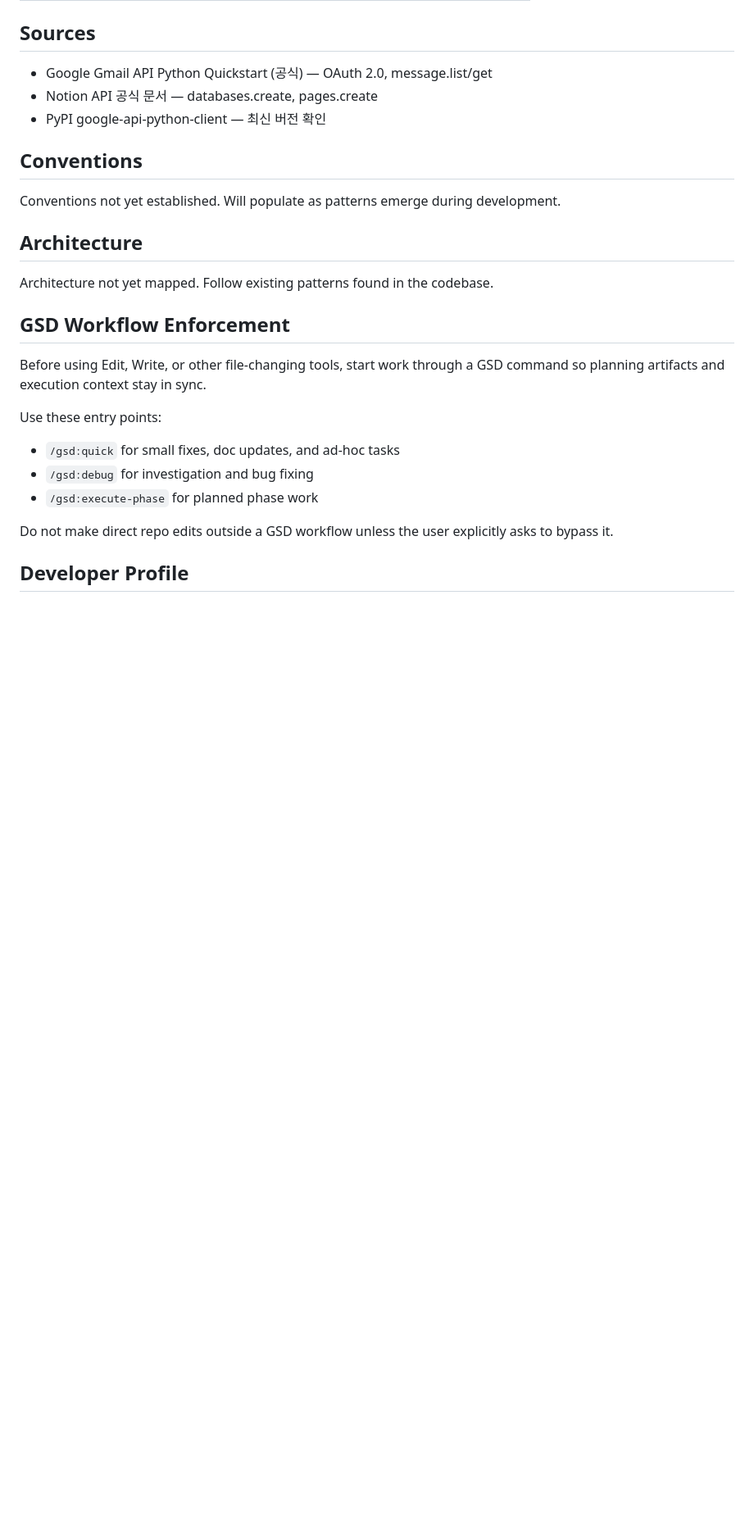
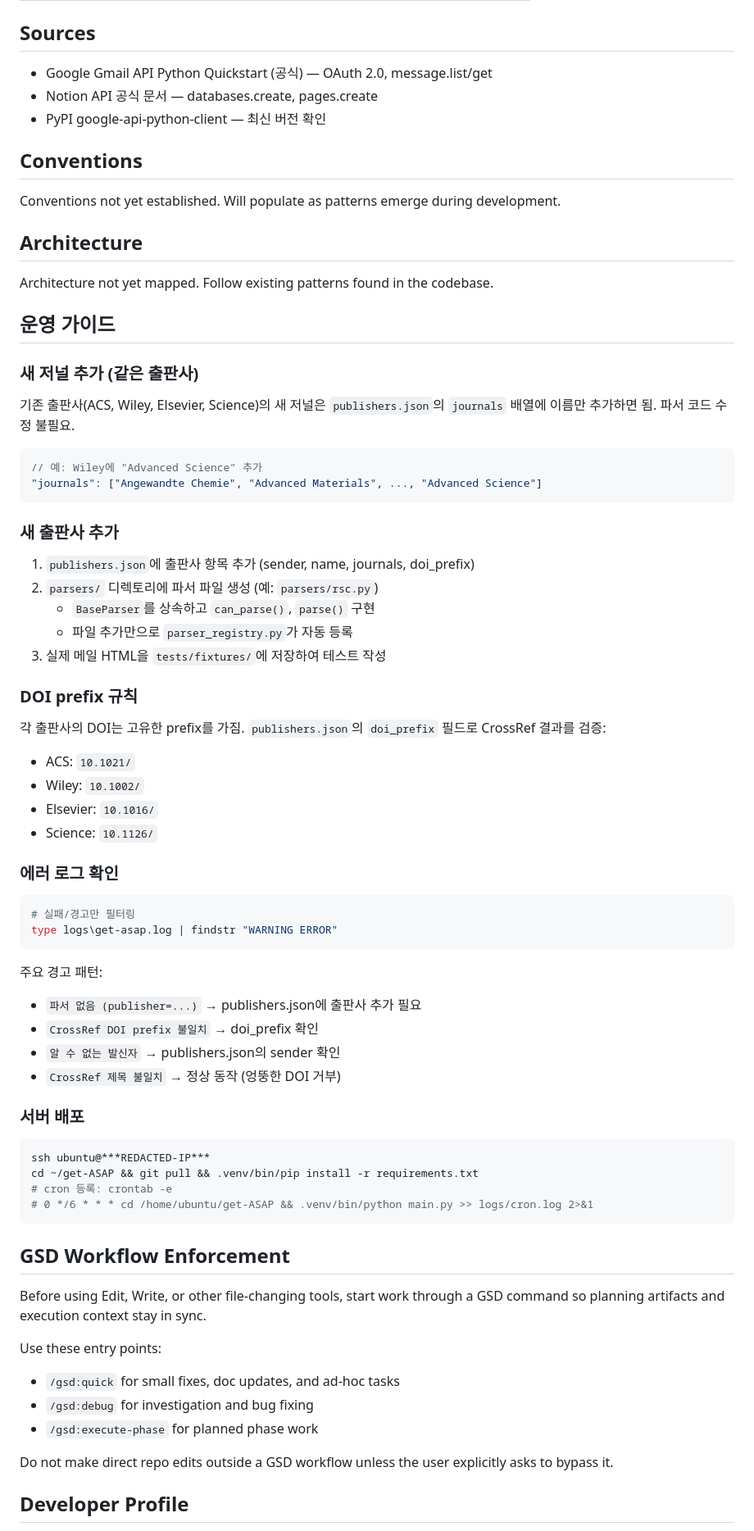
Before and after one commit to hydrochan/get-ASAP, a Markdown page: CLAUDE.md, the part around the change. Shown at 82% size. Rendered like a GitHub page; blank space fills up the shorter version.

Commit message:
docs: add 운영 가이드 to CLAUDE.md
새 저널/출판사 추가 방법, DOI prefix 규칙, 에러 로그 확인, 서버 배포 절차 문서화

Co-Authored-By: Claude Opus 4.6 (1M context) <noreply@anthropic.com>

````diff
--- a/CLAUDE.md
+++ b/CLAUDE.md
@@ -86,6 +86,48 @@ Conventions not yet established. Will populate as patterns emerge during develop
 Architecture not yet mapped. Follow existing patterns found in the codebase.
 <!-- GSD:architecture-end -->
 
+## 운영 가이드
+
+### 새 저널 추가 (같은 출판사)
+기존 출판사(ACS, Wiley, Elsevier, Science)의 새 저널은 `publishers.json`의 `journals` 배열에 이름만 추가하면 됨. 파서 코드 수정 불필요.
+```json
+// 예: Wiley에 "Advanced Science" 추가
+"journals": ["Angewandte Chemie", "Advanced Materials", ..., "Advanced Science"]
+```
+
+### 새 출판사 추가
+1. `publishers.json`에 출판사 항목 추가 (sender, name, journals, doi_prefix)
+2. `parsers/` 디렉토리에 파서 파일 생성 (예: `parsers/rsc.py`)
+   - `BaseParser`를 상속하고 `can_parse()`, `parse()` 구현
+   - 파일 추가만으로 `parser_registry.py`가 자동 등록
+3. 실제 메일 HTML을 `tests/fixtures/`에 저장하여 테스트 작성
+
+### DOI prefix 규칙
+각 출판사의 DOI는 고유한 prefix를 가짐. `publishers.json`의 `doi_prefix` 필드로 CrossRef 결과를 검증:
+- ACS: `10.1021/`
+- Wiley: `10.1002/`
+- Elsevier: `10.1016/`
+- Science: `10.1126/`
+
+### 에러 로그 확인
+```bash
+# 실패/경고만 필터링
+type logs\get-asap.log | findstr "WARNING ERROR"
+```
+주요 경고 패턴:
+- `파서 없음 (publisher=...)` → publishers.json에 출판사 추가 필요
+- `CrossRef DOI prefix 불일치` → doi_prefix 확인
+- `알 수 없는 발신자` → publishers.json의 sender 확인
+- `CrossRef 제목 불일치` → 정상 동작 (엉뚱한 DOI 거부)
+
+### 서버 배포
+```bash
+ssh ubuntu@***REDACTED-IP***
+cd ~/get-ASAP && git pull && .venv/bin/pip install -r requirements.txt
+# cron 등록: crontab -e
+# 0 */6 * * * cd /home/ubuntu/get-ASAP && .venv/bin/python main.py >> logs/cron.log 2>&1
+```
+
 <!-- GSD:workflow-start source:GSD defaults -->
 ## GSD Workflow Enforcement
 
````
